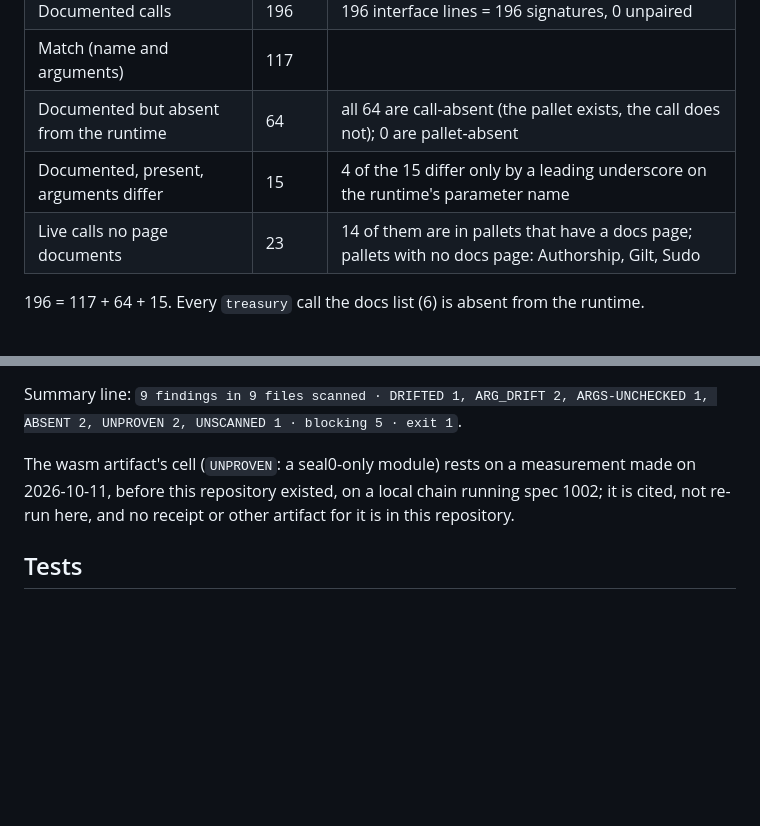
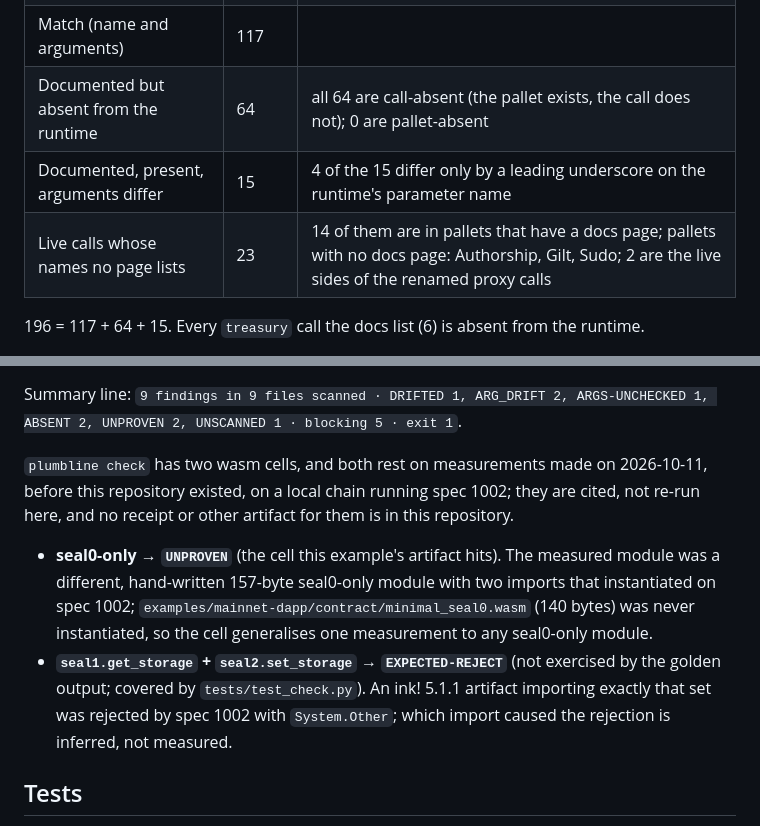
Before and after one commit to edycutjong/portaldot-hackathon-2026-plumbline-edycu, a Markdown page: docs/BASELINE-1002.md, 2 parts joined by grey strips. GitHub-like rendering; blank space fills up the shorter version.

```diff
--- a/docs/BASELINE-1002.md
+++ b/docs/BASELINE-1002.md
@@ -31,7 +31,7 @@ Command: `python scripts/fetch_docs.py && python scripts/docs_baseline.py --prof
 | Match (name and arguments) | 117 | |
 | Documented but absent from the runtime | 64 | all 64 are call-absent (the pallet exists, the call does not); 0 are pallet-absent |
 | Documented, present, arguments differ | 15 | 4 of the 15 differ only by a leading underscore on the runtime's parameter name |
-| Live calls no page documents | 23 | 14 of them are in pallets that have a docs page; pallets with no docs page: Authorship, Gilt, Sudo |
+| Live calls whose names no page lists | 23 | 14 of them are in pallets that have a docs page; pallets with no docs page: Authorship, Gilt, Sudo; 2 are the live sides of the renamed proxy calls |
 
 196 = 117 + 64 + 15. Every `treasury` call the docs list (6) is absent from the runtime.
 
@@ -81,9 +81,16 @@ sample: 8 source files with one call site each and 1 contract artifact; each sta
 
 Summary line: `9 findings in 9 files scanned · DRIFTED 1, ARG_DRIFT 2, ARGS-UNCHECKED 1, ABSENT 2, UNPROVEN 2, UNSCANNED 1 · blocking 5 · exit 1`.
 
-The wasm artifact's cell (`UNPROVEN`: a seal0-only module) rests on a measurement made on 2026-10-11, before this
-repository existed, on a local chain running spec 1002; it is cited, not re-run here, and no receipt or
-other artifact for it is in this repository.
+`plumbline check` has two wasm cells, and both rest on measurements made on 2026-10-11, before this repository existed,
+on a local chain running spec 1002; they are cited, not re-run here, and no receipt or other artifact for them is in this
+repository.
+
+- **seal0-only → `UNPROVEN`** (the cell this example's artifact hits). The measured module was a different, hand-written
+  157-byte seal0-only module with two imports that instantiated on spec 1002; `examples/mainnet-dapp/contract/minimal_seal0.wasm`
+  (140 bytes) was never instantiated, so the cell generalises one measurement to any seal0-only module.
+- **`seal1.get_storage` + `seal2.set_storage` → `EXPECTED-REJECT`** (not exercised by the golden output; covered by
+  `tests/test_check.py`). An ink! 5.1.1 artifact importing exactly that set was rejected by spec 1002 with `System.Other`;
+  which import caused the rejection is inferred, not measured.
 
 ## Tests
 
```
Also changed, not shown: README.md (+5 -4 lines).
